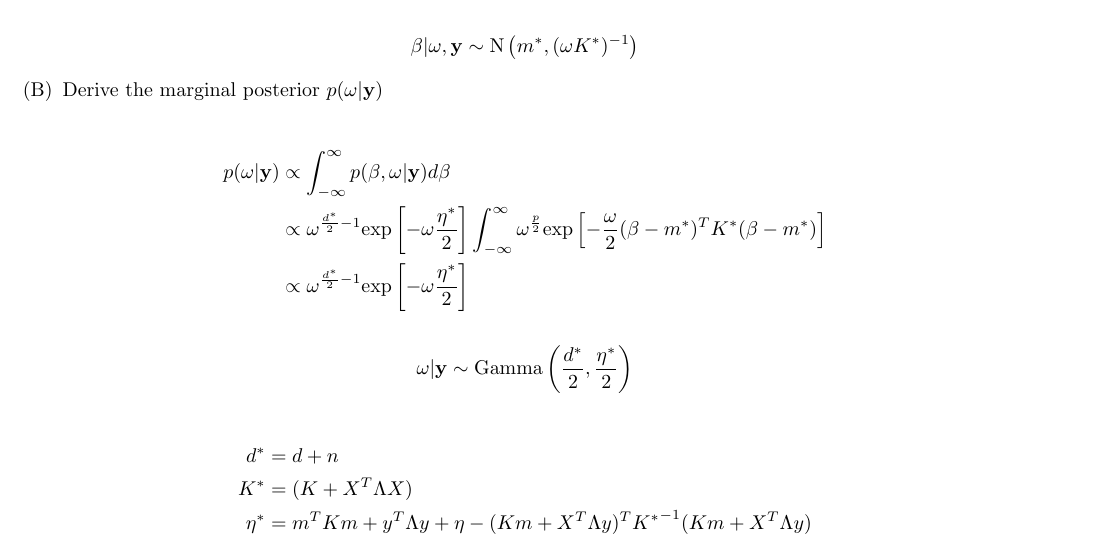
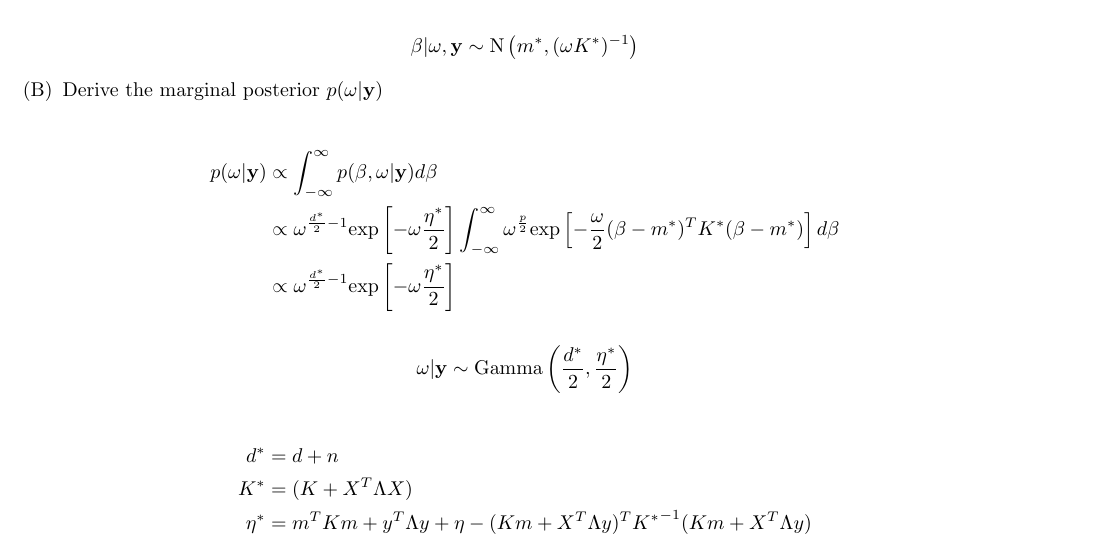
Before and after one commit to janmichaelcabrera/SDS383D, a LaTeX problem sheet (exercises/02/exercises_02.tex): part of page 5 of 6, cut so that both start at the same text. Compiled offline with pdfLaTeX.

Commit message:
minor error

```diff
--- a/exercises/02/exercises_02.tex
+++ b/exercises/02/exercises_02.tex
@@ -214,7 +214,7 @@
 
       \begin{align*}
         p(\omega | \by) & \propto \int_{-\infty}^{\infty} p(\beta, \omega | \by) d \beta \\
-        & \propto \omega^{\frac{d^*}{2}-1} \text{exp}\left[-\omega \frac{\eta^*}{2} \right] \int_{-\infty}^{\infty} \omega^{\frac{p}{2}} \text{exp} \left[ -\frac{\omega}{2} (\beta - m^*)^T K^* (\beta - m^*) \right] \\
+        & \propto \omega^{\frac{d^*}{2}-1} \text{exp}\left[-\omega \frac{\eta^*}{2} \right] \int_{-\infty}^{\infty} \omega^{\frac{p}{2}} \text{exp} \left[ -\frac{\omega}{2} (\beta - m^*)^T K^* (\beta - m^*) \right] d \beta\\
         & \propto \omega^{\frac{d^*}{2}-1} \text{exp}\left[-\omega \frac{\eta^*}{2} \right]
       \end{align*}
 
```
Also changed, not shown: exercises/02/exercises_02.pdf.
